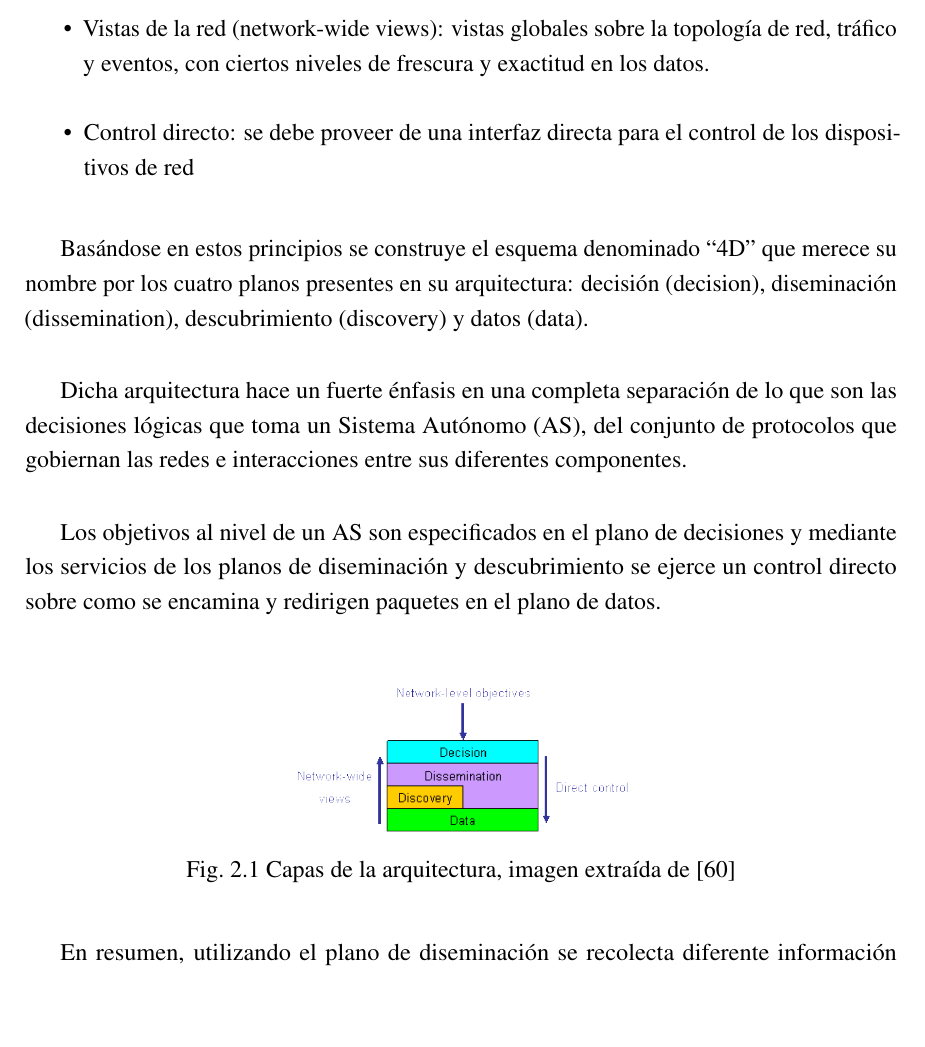
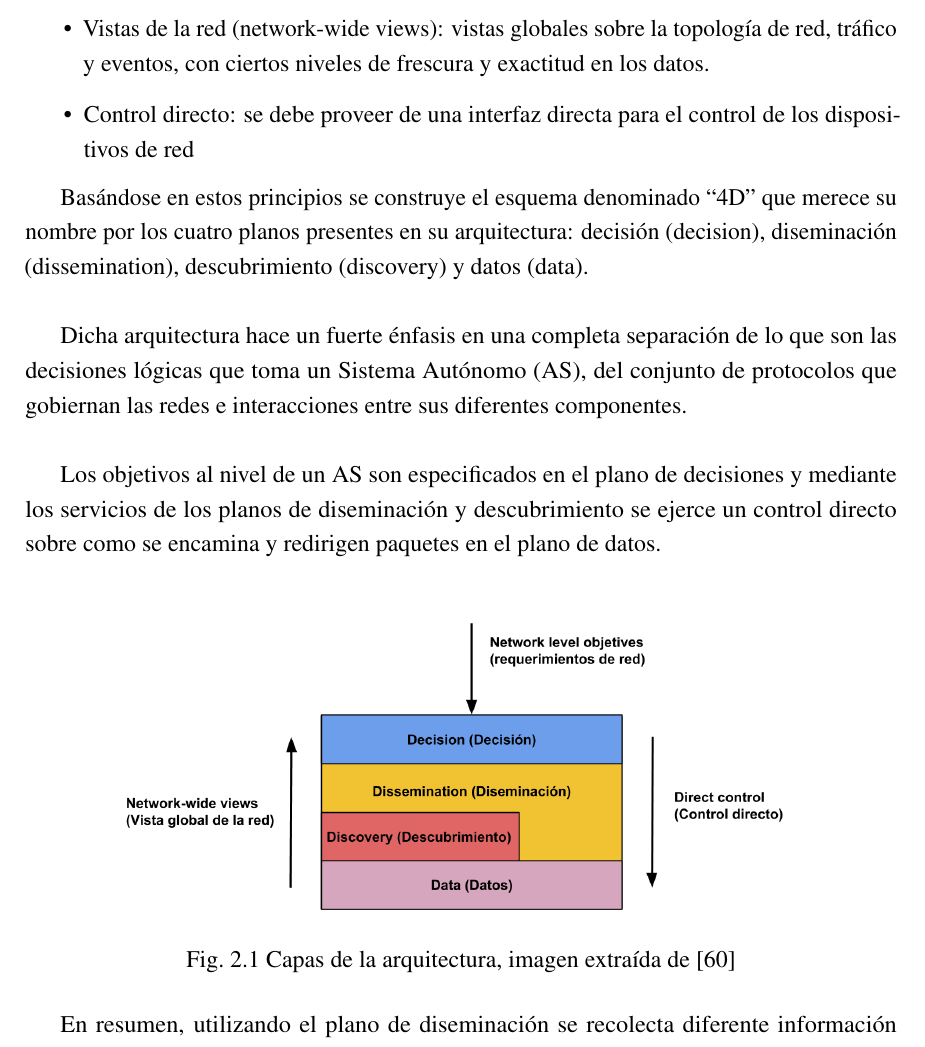
Before and after one commit to ProyectoRRAP/Documentacion, a LaTeX thesis (Informe/thesis.tex, which reads Informe/Chapter2/chapter2.tex): part of page 32 of 208, cut so that both start at the same text, the shorter picture padded with empty space. Compiled offline with pdfLaTeX.

Commit message:
Agrego imagen nueva para 4D Project en el capitulo 2

```diff
--- a/Informe/Chapter2/chapter2.tex
+++ b/Informe/Chapter2/chapter2.tex
@@ -70,7 +70,7 @@ Los objetivos al nivel de un AS son especificados en el plano de decisiones y me
 
 \begin{figure}[htbp!]
 \centering
-\includegraphics[width=6cm]{4DProject2}
+\includegraphics[width=0.8\textwidth]{4DProject3}
 \caption[Capas de la arquitectura]{Capas de la arquitectura, imagen extraída de \cite{greenberg2005clean}}
 \label{fig:4DProject}
 \end{figure}
```
Also changed, not shown: Informe/Chapter2/Figs/Raster/4DProject3.png (added).
